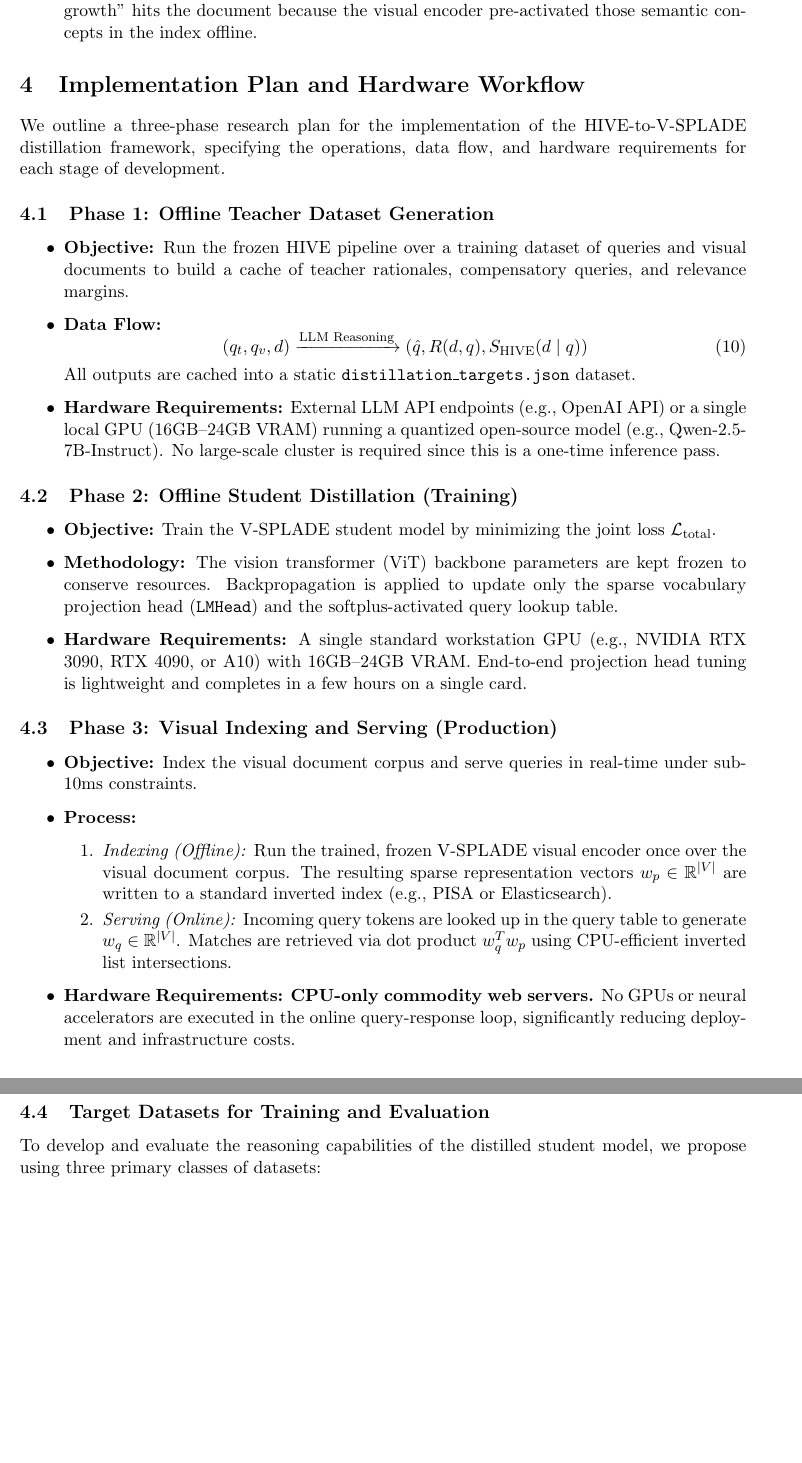
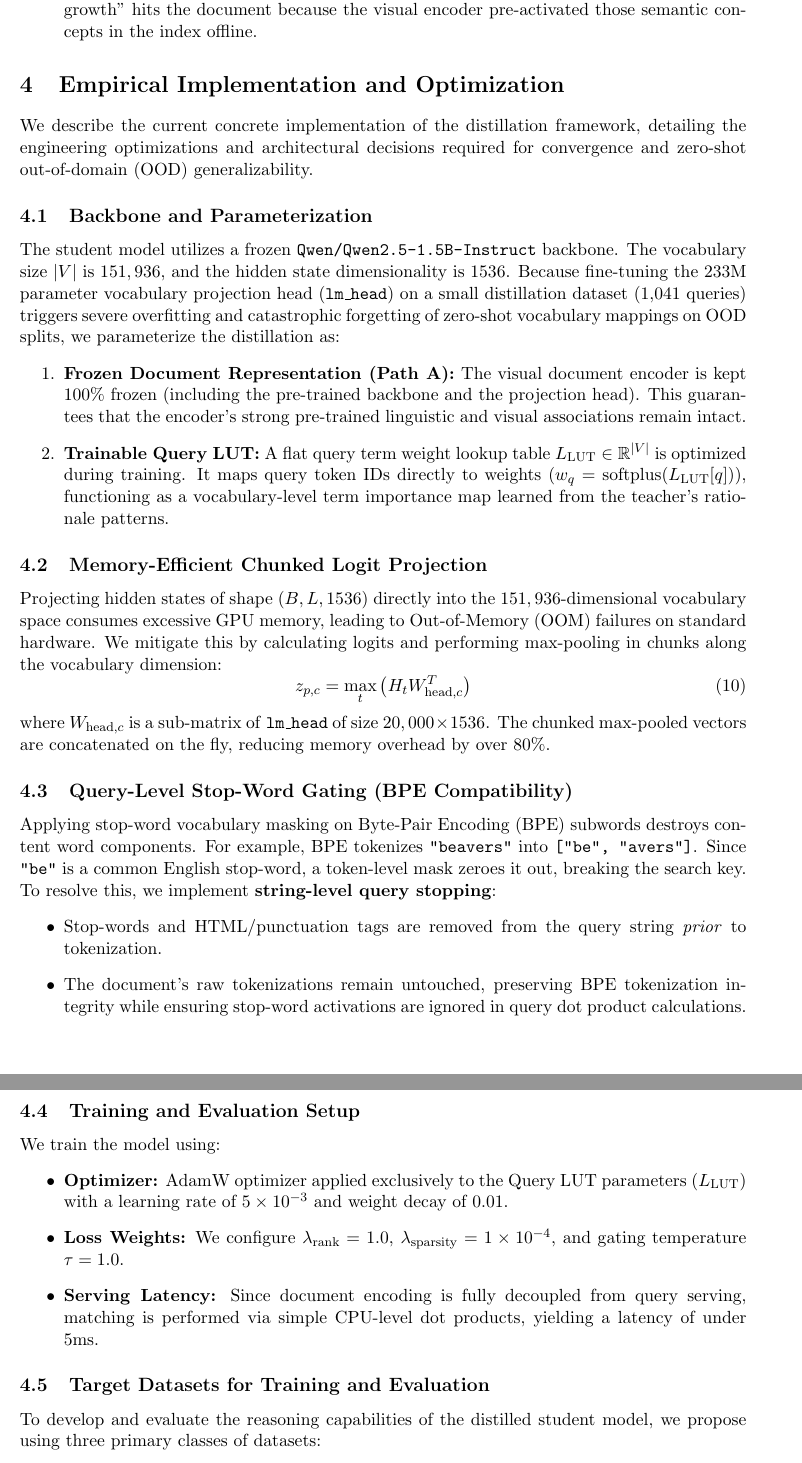
Before and after one commit to eschafir/lqe, a LaTeX paper (docs/hive_vsplade_distillation.tex): two parts of pages 5 and 6 of 6 before the commit and two parts of pages 5 and 6 of 7 after it, joined at a grey line, cut so that both start at the same text, the shorter picture padded with empty space. Compiled offline with pdfLaTeX.

Commit message:
Update docs/hive_vsplade_distillation.tex with current LUT-only distillation and query stop-word filtering implementation details

```diff
--- a/docs/hive_vsplade_distillation.tex
+++ b/docs/hive_vsplade_distillation.tex
@@ -184,36 +184,37 @@ Consider a visual database containing corporate quarterly reports.
     \item \textbf{Query-Time Inference:} A text search matching "consecutive quarters of negative growth" hits the document because the visual encoder pre-activated those semantic concepts in the index offline.
 \end{itemize}
 
-\section{Implementation Plan and Hardware Workflow}
-We outline a three-phase research plan for the implementation of the HIVE-to-V-SPLADE distillation framework, specifying the operations, data flow, and hardware requirements for each stage of development.
+\section{Empirical Implementation and Optimization}
+We describe the current concrete implementation of the distillation framework, detailing the engineering optimizations and architectural decisions required for convergence and zero-shot out-of-domain (OOD) generalizability.
 
-\subsection{Phase 1: Offline Teacher Dataset Generation}
+\subsection{Backbone and Parameterization}
+The student model utilizes a frozen \texttt{Qwen/Qwen2.5-1.5B-Instruct} backbone. The vocabulary size $|V|$ is $151,936$, and the hidden state dimensionality is $1536$. Because fine-tuning the 233M parameter vocabulary projection head (\texttt{lm\_head}) on a small distillation dataset (1,041 queries) triggers severe overfitting and catastrophic forgetting of zero-shot vocabulary mappings on OOD splits, we parameterize the distillation as:
+\begin{enumerate}
+    \item \textbf{Frozen Document Representation (Path A):} The visual document encoder is kept 100\% frozen (including the pre-trained backbone and the projection head). This guarantees that the encoder's strong pre-trained linguistic and visual associations remain intact.
+    \item \textbf{Trainable Query LUT:} A flat query term weight lookup table $L_{\text{LUT}} \in \mathbb{R}^{|V|}$ is optimized during training. It maps query token IDs directly to weights ($w_q = \text{softplus}(L_{\text{LUT}}[q])$), functioning as a vocabulary-level term importance map learned from the teacher's rationale patterns.
+\end{enumerate}
+
+\subsection{Memory-Efficient Chunked Logit Projection}
+Projecting hidden states of shape $(B, L, 1536)$ directly into the $151,936$-dimensional vocabulary space consumes excessive GPU memory, leading to Out-of-Memory (OOM) failures on standard hardware. We mitigate this by calculating logits and performing max-pooling in chunks along the vocabulary dimension:
+\begin{equation}
+z_{p, c} = \max_{t} \left( H_t W_{\text{head}, c}^T \right)
+\end{equation}
+where $W_{\text{head}, c}$ is a sub-matrix of \texttt{lm\_head} of size $20,000 \times 1536$. The chunked max-pooled vectors are concatenated on the fly, reducing memory overhead by over 80\%.
+
+\subsection{Query-Level Stop-Word Gating (BPE Compatibility)}
+Applying stop-word vocabulary masking on Byte-Pair Encoding (BPE) subwords destroys content word components. For example, BPE tokenizes \texttt{"beavers"} into \texttt{["be", "avers"]}. Since \texttt{"be"} is a common English stop-word, a token-level mask zeroes it out, breaking the search key.
+To resolve this, we implement \textbf{string-level query stopping}:
 \begin{itemize}
-    \item \textbf{Objective:} Run the frozen HIVE pipeline over a training dataset of queries and visual documents to build a cache of teacher rationales, compensatory queries, and relevance margins.
-    \item \textbf{Data Flow:}
-    \begin{equation}
-    (q_t, q_v, d) \xrightarrow{\text{LLM Reasoning}} (\hat{q}, R(d, q), S_{\text{HIVE}}(d \mid q))
-    \end{equation}
-    All outputs are cached into a static \texttt{distillation\_targets.json} dataset.
-    \item \textbf{Hardware Requirements:} External LLM API endpoints (e.g., OpenAI API) or a single local GPU (16GB--24GB VRAM) running a quantized open-source model (e.g., Qwen-2.5-7B-Instruct). No large-scale cluster is required since this is a one-time inference pass.
+    \item Stop-words and HTML/punctuation tags are removed from the query string \textit{prior} to tokenization.
+    \item The document's raw tokenizations remain untouched, preserving BPE tokenization integrity while ensuring stop-word activations are ignored in query dot product calculations.
 \end{itemize}
 
-\subsection{Phase 2: Offline Student Distillation (Training)}
+\subsection{Training and Evaluation Setup}
+We train the model using:
 \begin{itemize}
-    \item \textbf{Objective:} Train the V-SPLADE student model by minimizing the joint loss $\mathcal{L}_{\text{total}}$.
-    \item \textbf{Methodology:} The vision transformer (ViT) backbone parameters are kept frozen to conserve resources. Backpropagation is applied to update only the sparse vocabulary projection head (\texttt{LMHead}) and the softplus-activated query lookup table.
-    \item \textbf{Hardware Requirements:} A single standard workstation GPU (e.g., NVIDIA RTX 3090, RTX 4090, or A10) with 16GB--24GB VRAM. End-to-end projection head tuning is lightweight and completes in a few hours on a single card.
-\end{itemize}
-
-\subsection{Phase 3: Visual Indexing and Serving (Production)}
-\begin{itemize}
-    \item \textbf{Objective:} Index the visual document corpus and serve queries in real-time under sub-10ms constraints.
-    \item \textbf{Process:}
-    \begin{enumerate}
-        \item \textit{Indexing (Offline):} Run the trained, frozen V-SPLADE visual encoder once over the visual document corpus. The resulting sparse representation vectors $w_p \in \mathbb{R}^{|V|}$ are written to a standard inverted index (e.g., PISA or Elasticsearch).
-        \item \textit{Serving (Online):} Incoming query tokens are looked up in the query table to generate $w_q \in \mathbb{R}^{|V|}$. Matches are retrieved via dot product $w_q^T w_p$ using CPU-efficient inverted list intersections.
-    \end{enumerate}
-    \item \textbf{Hardware Requirements:} \textbf{CPU-only commodity web servers.} No GPUs or neural accelerators are executed in the online query-response loop, significantly reducing deployment and infrastructure costs.
+    \item \textbf{Optimizer:} AdamW optimizer applied exclusively to the Query LUT parameters ($L_{\text{LUT}}$) with a learning rate of $5 \times 10^{-3}$ and weight decay of $0.01$.
+    \item \textbf{Loss Weights:} We configure $\lambda_{\text{rank}} = 1.0$, $\lambda_{\text{sparsity}} = 1 \times 10^{-4}$, and gating temperature $\tau = 1.0$.
+    \item \textbf{Serving Latency:} Since document encoding is fully decoupled from query serving, matching is performed via simple CPU-level dot products, yielding a latency of under 5ms.
 \end{itemize}
 
 \subsection{Target Datasets for Training and Evaluation}
```
